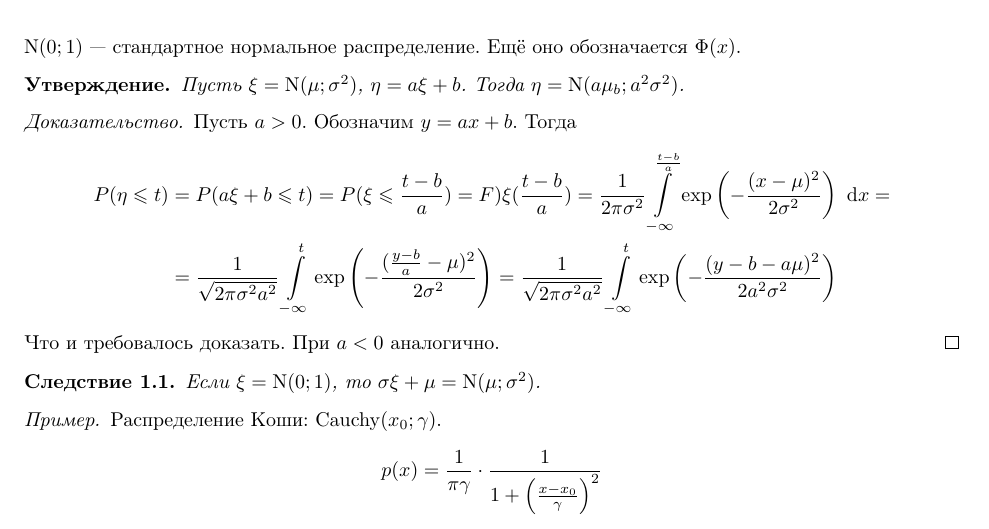
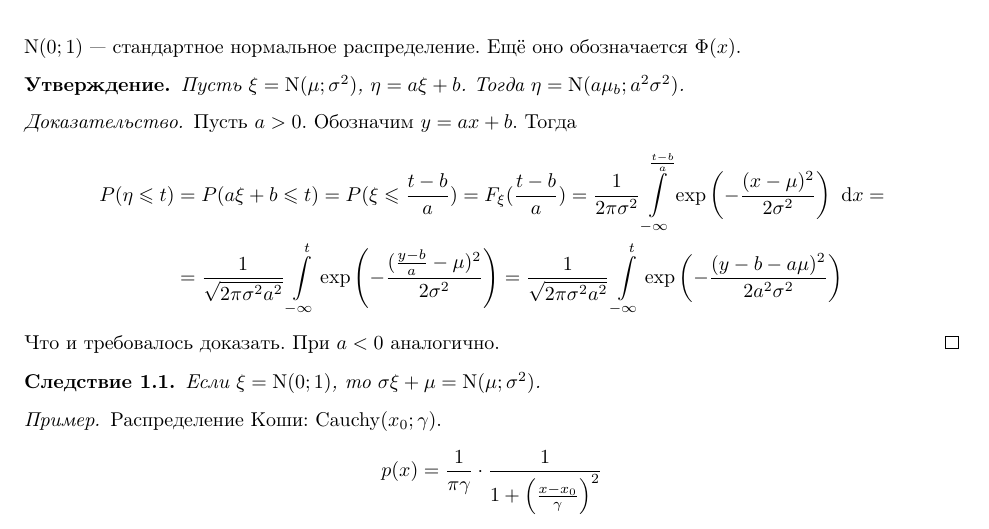
Before and after one commit to pure-vessel/ct-notes, a LaTeX document (ТеорВер_2.2.tex): part of page 11 of 11, cut so that both start at the same text. Compiled offline with pdfLaTeX.

Commit message:
Cosmetic

```diff
--- a/ТеорВер_2.2.tex
+++ b/ТеорВер_2.2.tex
@@ -608,7 +608,7 @@
     \begin{proof}
         Пусть $a>0$. Обозначим $y=ax+b$. Тогда
         \[\begin{split}
-            P(\eta\leqslant t)&=P(a\xi+b\leqslant t)=P(\xi\leqslant\frac{t-b}a)=F)\xi(\frac{t-b}a)=\frac1{2\pi\sigma^2}\int\limits_{-\infty}^{\frac{t-b}a}\exp\left(-\frac{(x-\mu)^2}{2\sigma^2}\right)~\mathrm dx=\\
+            P(\eta\leqslant t)&=P(a\xi+b\leqslant t)=P(\xi\leqslant\frac{t-b}a)=F_\xi(\frac{t-b}a)=\frac1{2\pi\sigma^2}\int\limits_{-\infty}^{\frac{t-b}a}\exp\left(-\frac{(x-\mu)^2}{2\sigma^2}\right)~\mathrm dx=\\
             &=\frac1{\sqrt{2\pi\sigma^2a^2}}\int\limits_{-\infty}^t\exp\left(-\frac{(\frac{y-b}a-\mu)^2}{2\sigma^2}\right)=\frac1{\sqrt{2\pi\sigma^2a^2}}\int\limits_{-\infty}^t\exp\left(-\frac{(y-b-a\mu)^2}{2a^2\sigma^2}\right)
         \end{split}\]
         Что и требовалось доказать. При $a<0$ аналогично.
```
Also changed, not shown: Output/ТеорВер_2.2.pdf, ТеорВер_2.2.tex (1 more changed lines).
